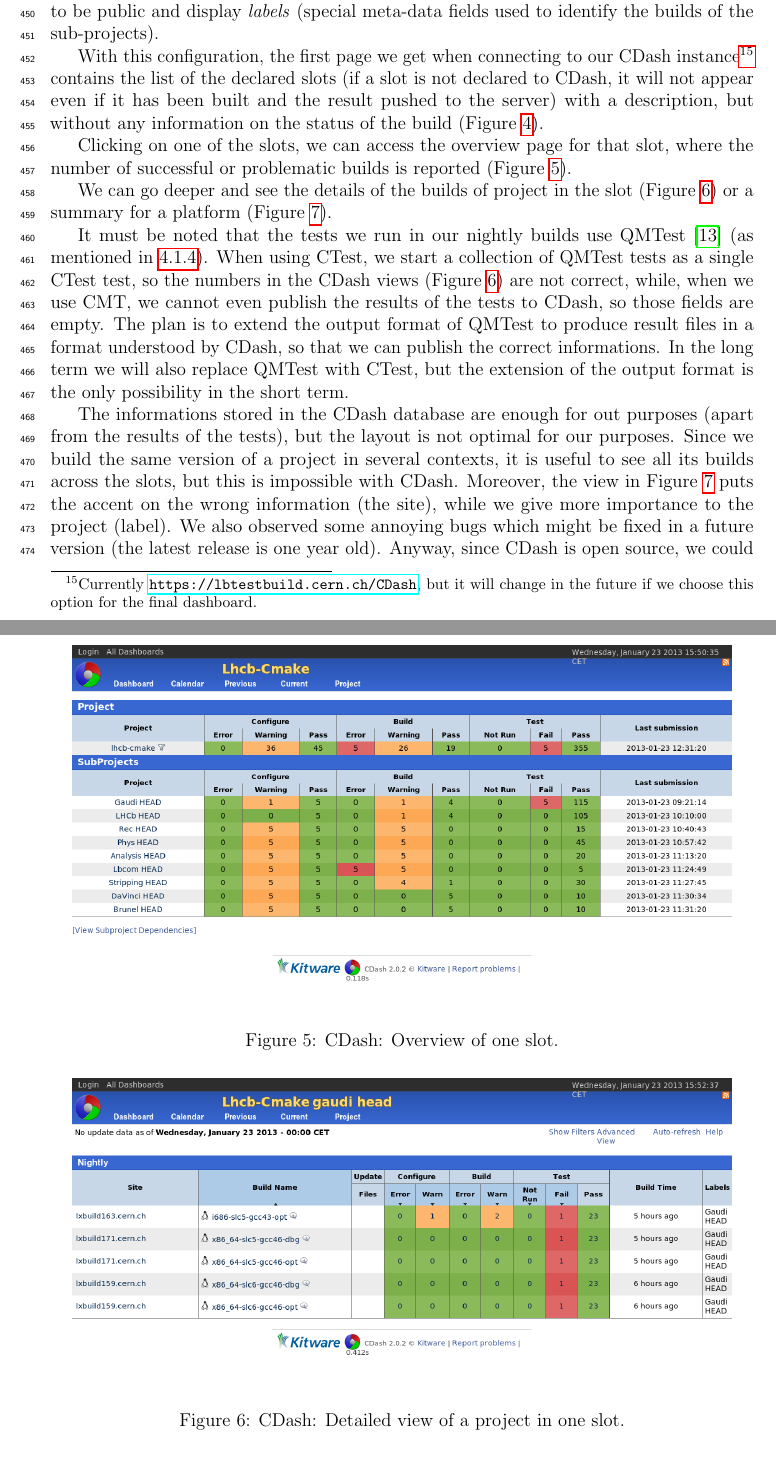
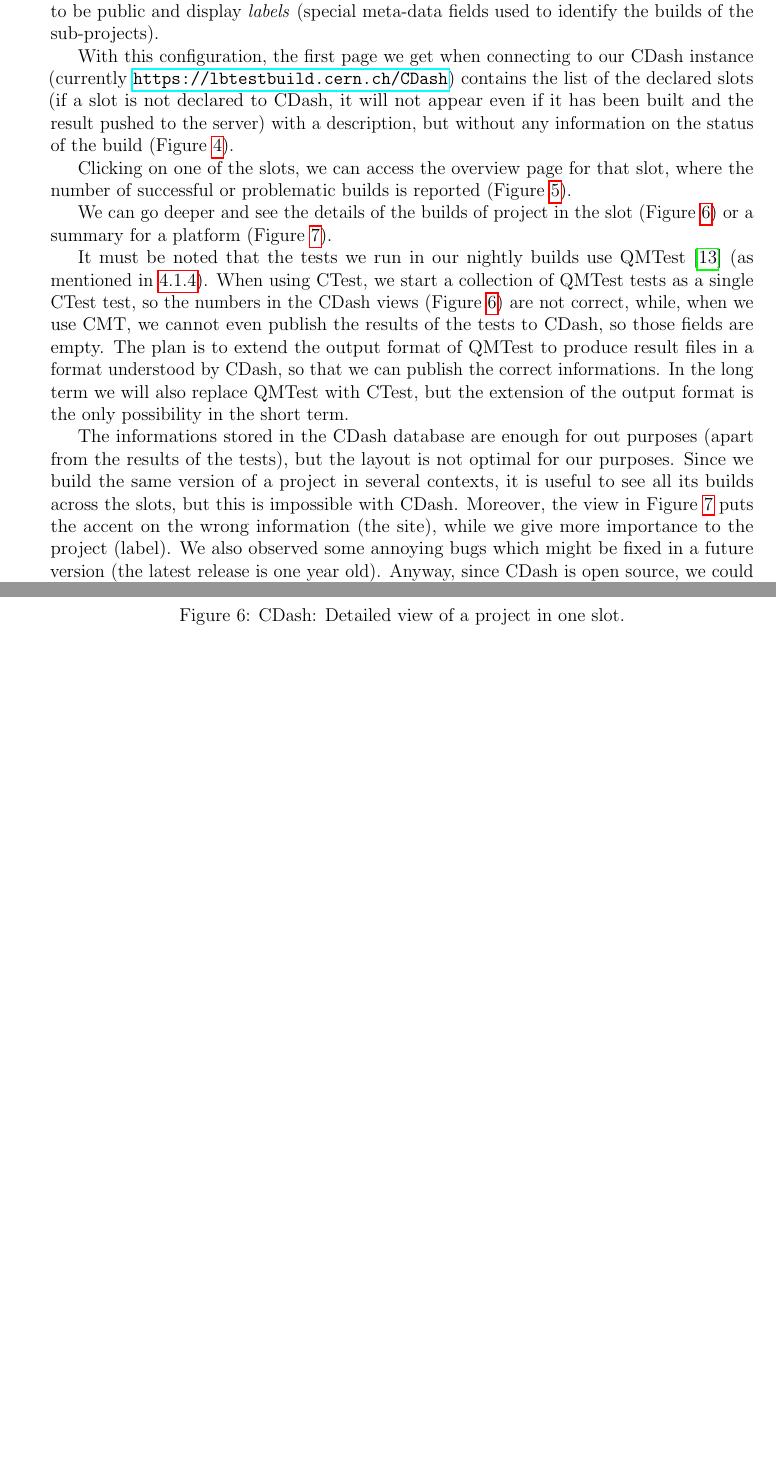
Before and after one commit to LHCbDev/lhcbpr2all, a LaTeX paper (docs/note/main.tex, which reads docs/note/dashboard.tex): two parts of pages 17 and 18 of 22, joined at a grey line, cut so that both start at the same text, the shorter picture padded with empty space. Compiled offline with pdfLaTeX.

Commit message:
minor change to better fit the figures

```diff
--- a/docs/note/dashboard.tex
+++ b/docs/note/dashboard.tex
@@ -27,10 +27,9 @@
 used to identify the builds of the sub-projects).
 
 With this configuration, the first page we get when connecting to our CDash
-instance\footnote{Currently \urlLink{https://lbtestbuild.cern.ch/CDash}, but it
-will change in the future if we choose this option for the final dashboard.}
-contains the list of the declared slots (if a slot is not declared to CDash, it
-will not appear even if it has been built and the result pushed to the server)
-with a description, but without any information on the status of the build
+instance (currently \urlLink{https://lbtestbuild.cern.ch/CDash}) contains the
+list of the declared slots (if a slot is not declared to CDash, it will not
+appear even if it has been built and the result pushed to the server) with a
+description, but without any information on the status of the build
 (Figure~\ref{fig:cdash-home}).
 
```
Also changed, not shown: docs/note/implementation.tex (+2 -2 lines), docs/note/main.tex (+1 -1 lines), docs/note/dashboard.tex (2 more changed lines), 1 other file.
